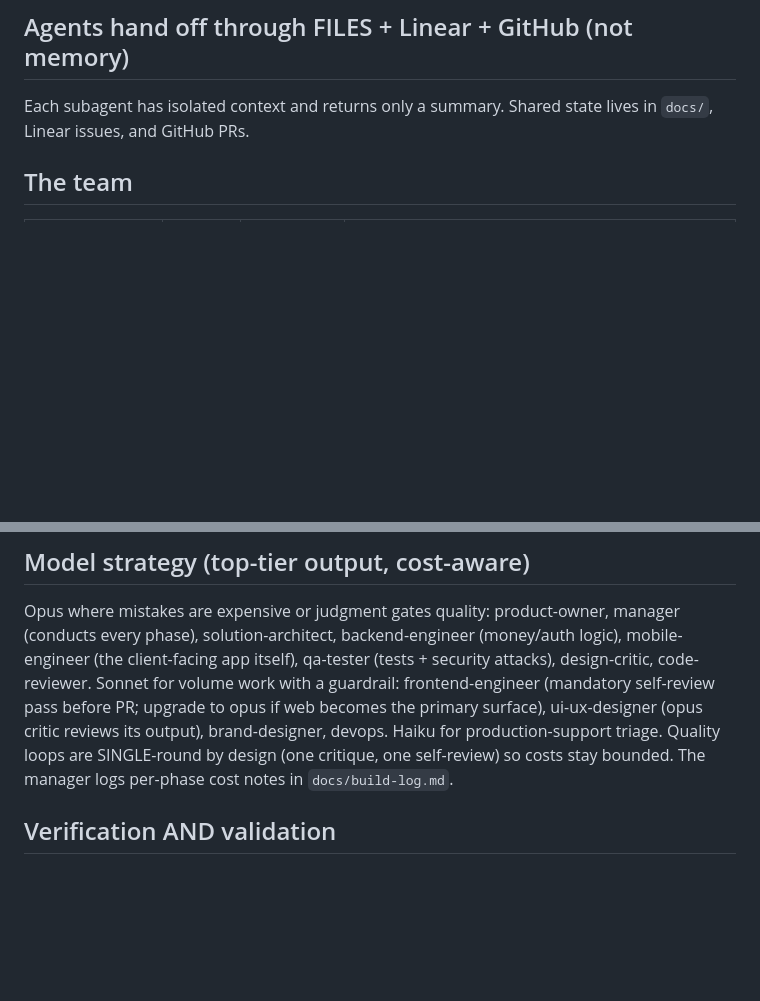
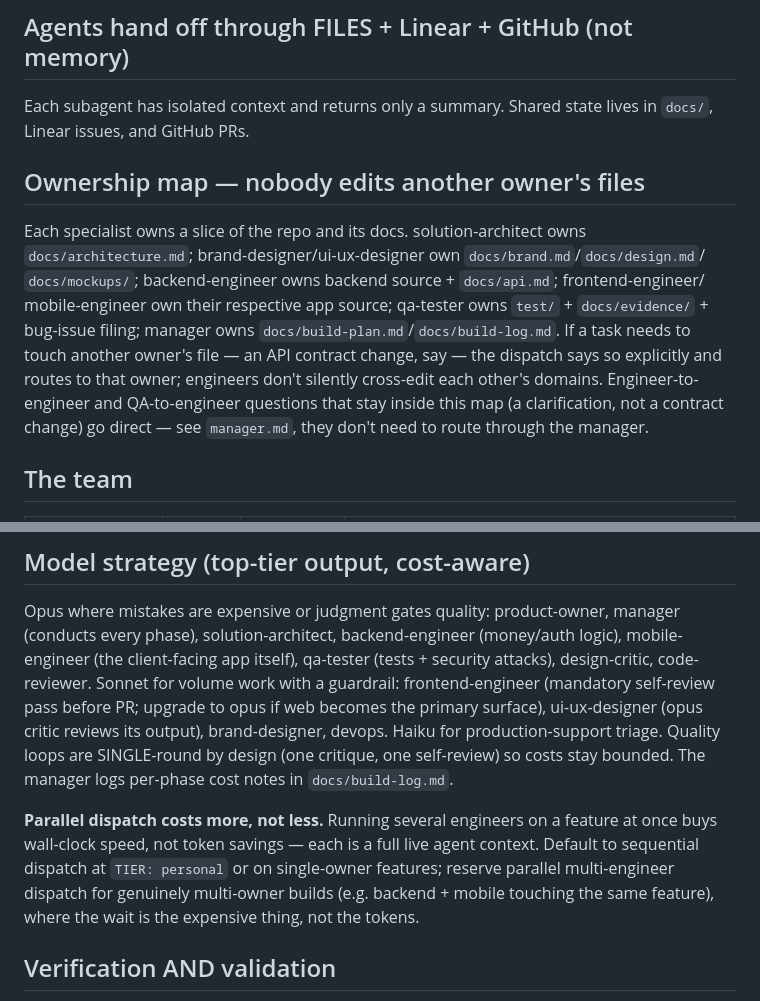
Before and after one commit to khaled1bawazir/massrofy, a Markdown page: CLAUDE.md, 2 parts joined by grey strips. GitHub-like rendering; blank space fills up the shorter version.

Commit message:
team: cherry-pick 4 low-risk practices from claude-agent-team-v2
Ownership map (who owns which files, contract changes route through the
owner), cost-honesty framing on parallel vs sequential dispatch, a task-
sizing rule for build-plan.md (5-6 self-contained tasks per specialist),
and a rule keeping engineer<->engineer/QA<->engineer clarifications direct
instead of routing through the manager. GitHub/Linear/MCP backbone
unchanged - this is prose only, no architecture change.

```diff
--- a/CLAUDE.md
+++ b/CLAUDE.md
@@ -54,6 +54,18 @@ tokens. Match the ceremony to the tier, and say so when you trim.
 ## Agents hand off through FILES + Linear + GitHub (not memory)
 Each subagent has isolated context and returns only a summary. Shared state lives in
 `docs/`, Linear issues, and GitHub PRs.
+
+## Ownership map — nobody edits another owner's files
+Each specialist owns a slice of the repo and its docs. solution-architect owns
+`docs/architecture.md`; brand-designer/ui-ux-designer own `docs/brand.md`/`docs/design.md`/
+`docs/mockups/`; backend-engineer owns backend source + `docs/api.md`; frontend-engineer/
+mobile-engineer own their respective app source; qa-tester owns `test/` +
+`docs/evidence/` + bug-issue filing; manager owns `docs/build-plan.md`/`docs/build-log.md`.
+If a task needs to touch another owner's file — an API contract change, say — the dispatch
+says so explicitly and routes to that owner; engineers don't silently cross-edit each
+other's domains. Engineer-to-engineer and QA-to-engineer questions that stay inside this
+map (a clarification, not a contract change) go direct — see `manager.md`, they don't need
+to route through the manager.
 
 ## The team
 | Agent | Model | Tools | Role |
@@ -116,6 +128,12 @@ devops. Haiku for production-support triage. Quality loops are SINGLE-round by
 design (one critique, one self-review) so costs stay bounded. The manager logs
 per-phase cost notes in `docs/build-log.md`.
 
+**Parallel dispatch costs more, not less.** Running several engineers on a feature at once
+buys wall-clock speed, not token savings — each is a full live agent context. Default to
+sequential dispatch at `TIER: personal` or on single-owner features; reserve parallel
+multi-engineer dispatch for genuinely multi-owner builds (e.g. backend + mobile touching
+the same feature), where the wait is the expensive thing, not the tokens.
+
 ## Verification AND validation
 QA proves the app was built right (tests, attacks, runtime journeys with
 business oracles — computed values checked against independently recomputed
```
Also changed, not shown: .claude/agents/manager.md (+7 -1 lines).
